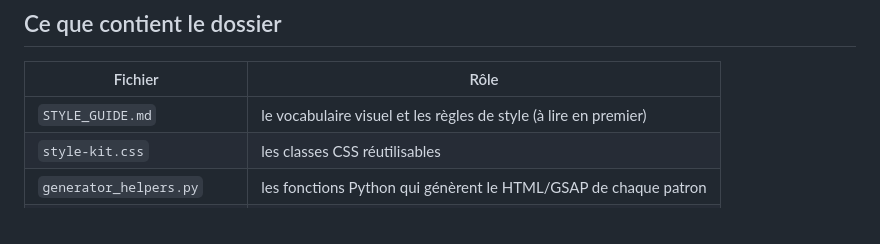
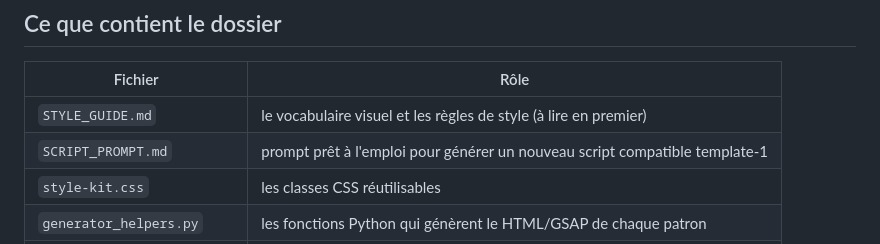
Before and after one commit to dassiorleando/hp-video-01, a Markdown page: template-1/README.md, the part around the change. Drawn GitHub-style.

```diff
--- a/template-1/README.md
+++ b/template-1/README.md
@@ -11,6 +11,7 @@ README-ci ne répète pas cette partie.
 | Fichier | Rôle |
 |---|---|
 | `STYLE_GUIDE.md` | le vocabulaire visuel et les règles de style (à lire en premier) |
+| `SCRIPT_PROMPT.md` | prompt prêt à l'emploi pour générer un nouveau script compatible template-1 |
 | `style-kit.css` | les classes CSS réutilisables |
 | `generator_helpers.py` | les fonctions Python qui génèrent le HTML/GSAP de chaque patron |
 | `gen_starter.py` | un générateur **exécutable** qui assemble un exemple |
```
Also changed, not shown: template-1/SCRIPT_PROMPT.md (added, +188 -0 lines).
